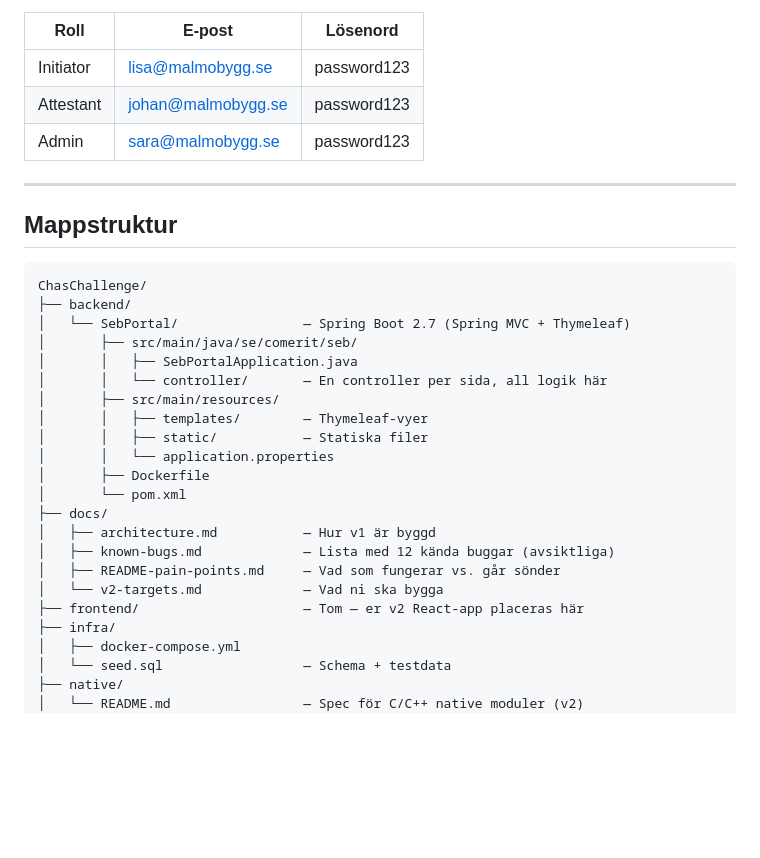
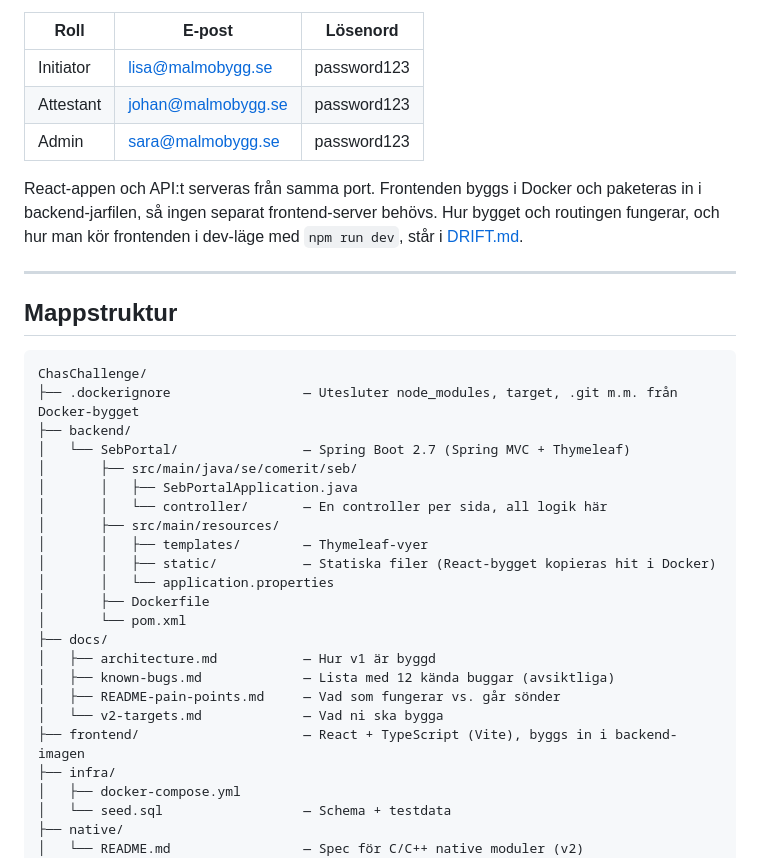
Before and after one commit to chas-challenge-2026/seb-java-team3, a Markdown page: README.md, the part around the change. Drawn GitHub-style; blank space fills up the shorter version.

Commit message:
Uppdatera README med hur frontenden serveras (#163)" -m "Snabbstart länkar till DRIFT.md för bygge, routing och dev-läge. Mappstrukturen visar .dockerignore, att frontend/ innehåller React-appen och att React-bygget kopieras till static/ i Docker. Övrigt v1-innehåll lämnas orört.

````diff
--- a/README.md
+++ b/README.md
@@ -25,12 +25,15 @@ docker compose up --build
 | Attestant | johan@malmobygg.se | password123 |
 | Admin | sara@malmobygg.se | password123 |
 
+React-appen och API:t serveras från samma port. Frontenden byggs i Docker och paketeras in i backend-jarfilen, så ingen separat frontend-server behövs. Hur bygget och routingen fungerar, och hur man kör frontenden i dev-läge med `npm run dev`, står i [DRIFT.md](DRIFT.md#så-har-vi-byggt-det-team-3).
+
 ---
 
 ## Mappstruktur
 
 ```
 ChasChallenge/
+├── .dockerignore                 — Utesluter node_modules, target, .git m.m. från Docker-bygget
 ├── backend/
 │   └── SebPortal/                — Spring Boot 2.7 (Spring MVC + Thymeleaf)
 │       ├── src/main/java/se/comerit/seb/
@@ -38,7 +41,7 @@ ChasChallenge/
 │       │   └── controller/       — En controller per sida, all logik här
 │       ├── src/main/resources/
 │       │   ├── templates/        — Thymeleaf-vyer
-│       │   ├── static/           — Statiska filer
+│       │   ├── static/           — Statiska filer (React-bygget kopieras hit i Docker)
 │       │   └── application.properties
 │       ├── Dockerfile
 │       └── pom.xml
@@ -47,7 +50,7 @@ ChasChallenge/
 │   ├── known-bugs.md             — Lista med 12 kända buggar (avsiktliga)
 │   ├── README-pain-points.md     — Vad som fungerar vs. går sönder
 │   └── v2-targets.md             — Vad ni ska bygga
-├── frontend/                     — Tom — er v2 React-app placeras här
+├── frontend/                     — React + TypeScript (Vite), byggs in i backend-imagen
 ├── infra/
 │   ├── docker-compose.yml
 │   └── seed.sql                  — Schema + testdata
````
